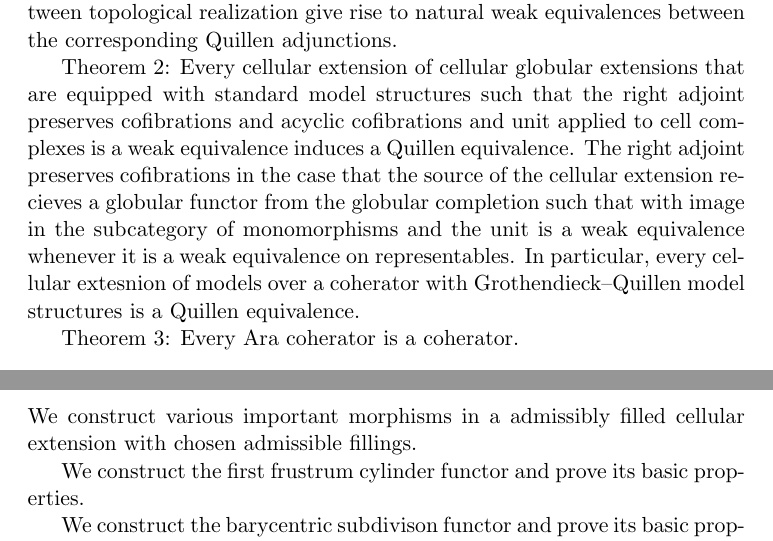
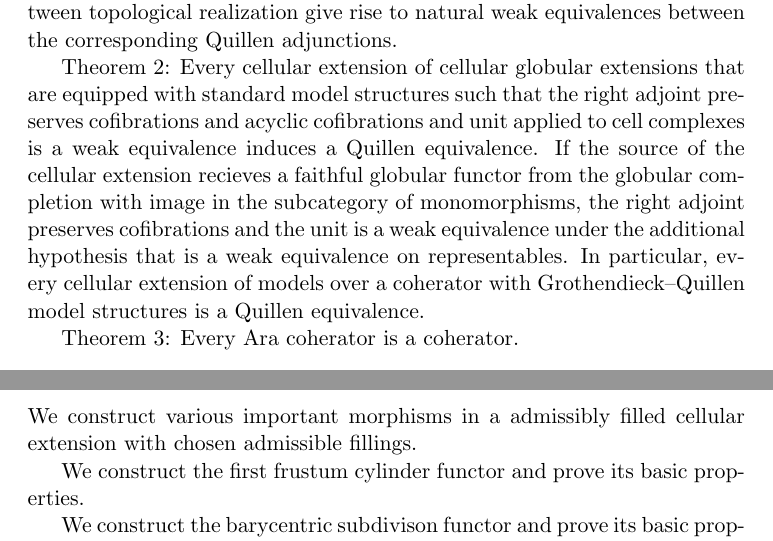
Before and after one commit to BarRoytman/globular-homotopy-hypothesis, a LaTeX document (main.tex, which reads body/1_introduction.tex, body/4_constructionsincoheratorsandmodels.tex, body/5_frustumcylinderfunctor.tex): two parts of pages 1 and 2 of 2, joined at a grey line, cut so that both start at the same text. Compiled offline with pdfLaTeX.

Commit message:
Corrected typos, rewrote rough theorem 2 statement

```diff
--- a/body/1_introduction.tex
+++ b/body/1_introduction.tex
@@ -2,6 +2,6 @@
 
 Theorem 1: For any coherator, the Grothendieck--Quillen model structure on the category of models over the coherator exists. Furthermore, every topological realization of a coherator induces a Quillen equivalence between the category of spaces with the Quillen model structure and models of a coherator with the Grothendieck--Quillen model structure. Homotopies between topological realization give rise to natural weak equivalences between the corresponding Quillen adjunctions.
 
-Theorem 2: Every cellular extension of cellular globular extensions that are equipped with standard model structures such that the right adjoint preserves cofibrations and acyclic cofibrations and unit applied to cell complexes is a weak equivalence induces a Quillen equivalence. The right adjoint preserves cofibrations in the case that the source of the cellular extension recieves a globular functor from the globular completion such that with image in the subcategory of monomorphisms and the unit is a weak equivalence whenever it is a weak equivalence on representables. In particular, every cellular extesnion of models over a coherator with Grothendieck--Quillen model structures is a Quillen equivalence.
+Theorem 2: Every cellular extension of cellular globular extensions that are equipped with standard model structures such that the right adjoint preserves cofibrations and acyclic cofibrations and unit applied to cell complexes is a weak equivalence induces a Quillen equivalence. If the source of the cellular extension recieves a faithful globular functor from the globular completion with image in the subcategory of monomorphisms, the right adjoint preserves cofibrations and the unit is a weak equivalence under the additional hypothesis that is a weak equivalence on representables. In particular, every cellular extension of models over a coherator with Grothendieck--Quillen model structures is a Quillen equivalence.
 
 Theorem 3: Every Ara coherator is a coherator.
--- a/body/4_constructionsincoheratorsandmodels.tex
+++ b/body/4_constructionsincoheratorsandmodels.tex
@@ -2,6 +2,6 @@
 
 We construct various important morphisms in a admissibly filled cellular extension with chosen admissible fillings.
 
-We construct the first frustrum cylinder functor and prove its basic properties.
+We construct the first frustum cylinder functor and prove its basic properties.
 
 We construct the barycentric subdivison functor and prove its basic properties.
--- a/body/5_frustrumcylinderfunctor.tex
+++ b/body/5_frustumcylinderfunctor.tex
@@ -1,4 +1,4 @@
-\section{Frustrum Cylinder Functor} \label{sec: frustrum cylinder functor}
+\section{Frustum Cylinder Functor} \label{sec: frustrum cylinder functor}
 
 We prove functoriality of the frustrum cylinder in the comma category of relative cell complexes.
 
```
Also changed, not shown: main.tex (+1 -1 lines), main.pdf.
